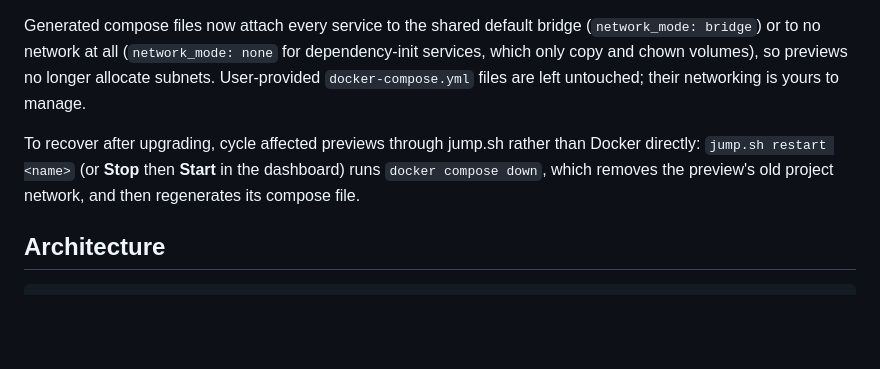
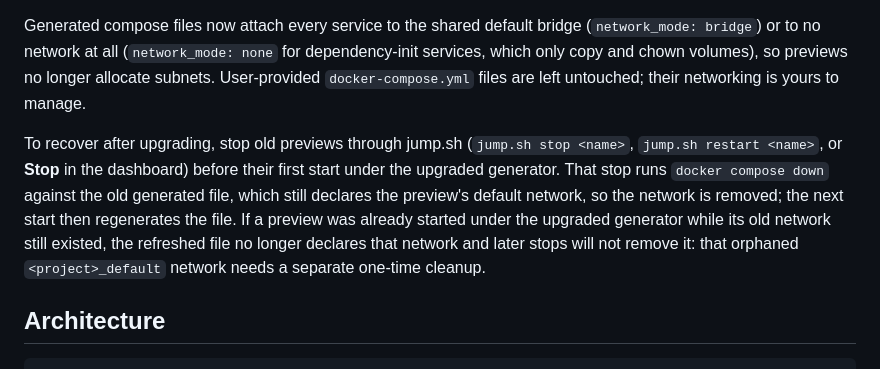
Before and after one commit to davidguttman/jumpsh, a Markdown page: README.md, the part around the change. GitHub-like rendering; blank space fills up the shorter version.

Commit message:
docs(readme): qualify preview network recovery guidance
Restart only removes a preview's old default network while the old
generated compose file still declares it. Previews already started under
the upgraded generator leave an orphaned network that needs a separate
one-time cleanup.

Co-Authored-By: Claude Opus 5.5 <noreply@anthropic.com>

```diff
--- a/README.md
+++ b/README.md
@@ -207,7 +207,7 @@ Docker carves every Compose project network out of a small, finite set of addres
 
 Generated compose files now attach every service to the shared default bridge (`network_mode: bridge`) or to no network at all (`network_mode: none` for dependency-init services, which only copy and chown volumes), so previews no longer allocate subnets. User-provided `docker-compose.yml` files are left untouched; their networking is yours to manage.
 
-To recover after upgrading, cycle affected previews through jump.sh rather than Docker directly: `jump.sh restart <name>` (or **Stop** then **Start** in the dashboard) runs `docker compose down`, which removes the preview's old project network, and then regenerates its compose file.
+To recover after upgrading, stop old previews through jump.sh (`jump.sh stop <name>`, `jump.sh restart <name>`, or **Stop** in the dashboard) before their first start under the upgraded generator. That stop runs `docker compose down` against the old generated file, which still declares the preview's default network, so the network is removed; the next start then regenerates the file. If a preview was already started under the upgraded generator while its old network still existed, the refreshed file no longer declares that network and later stops will not remove it: that orphaned `<project>_default` network needs a separate one-time cleanup.
 
 ## Architecture
 
```
